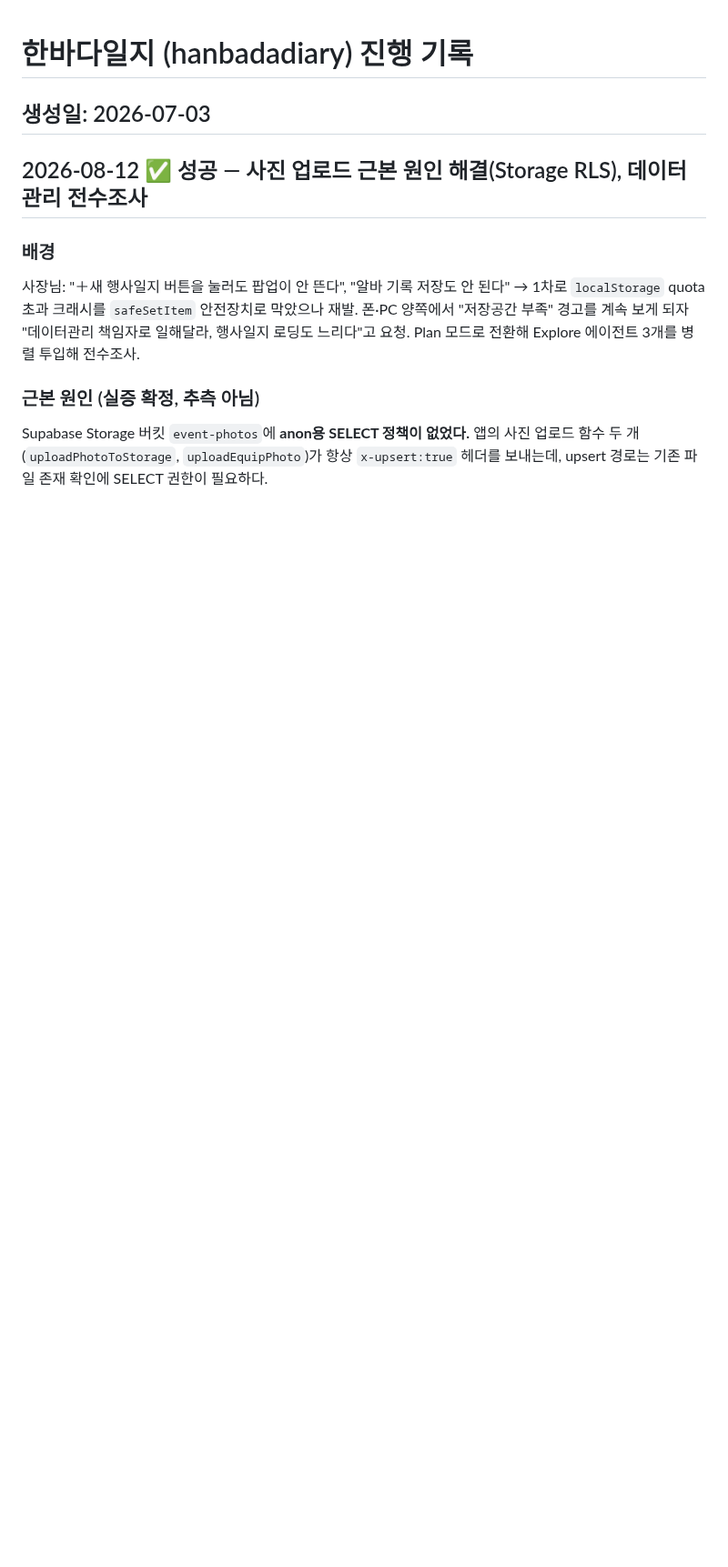
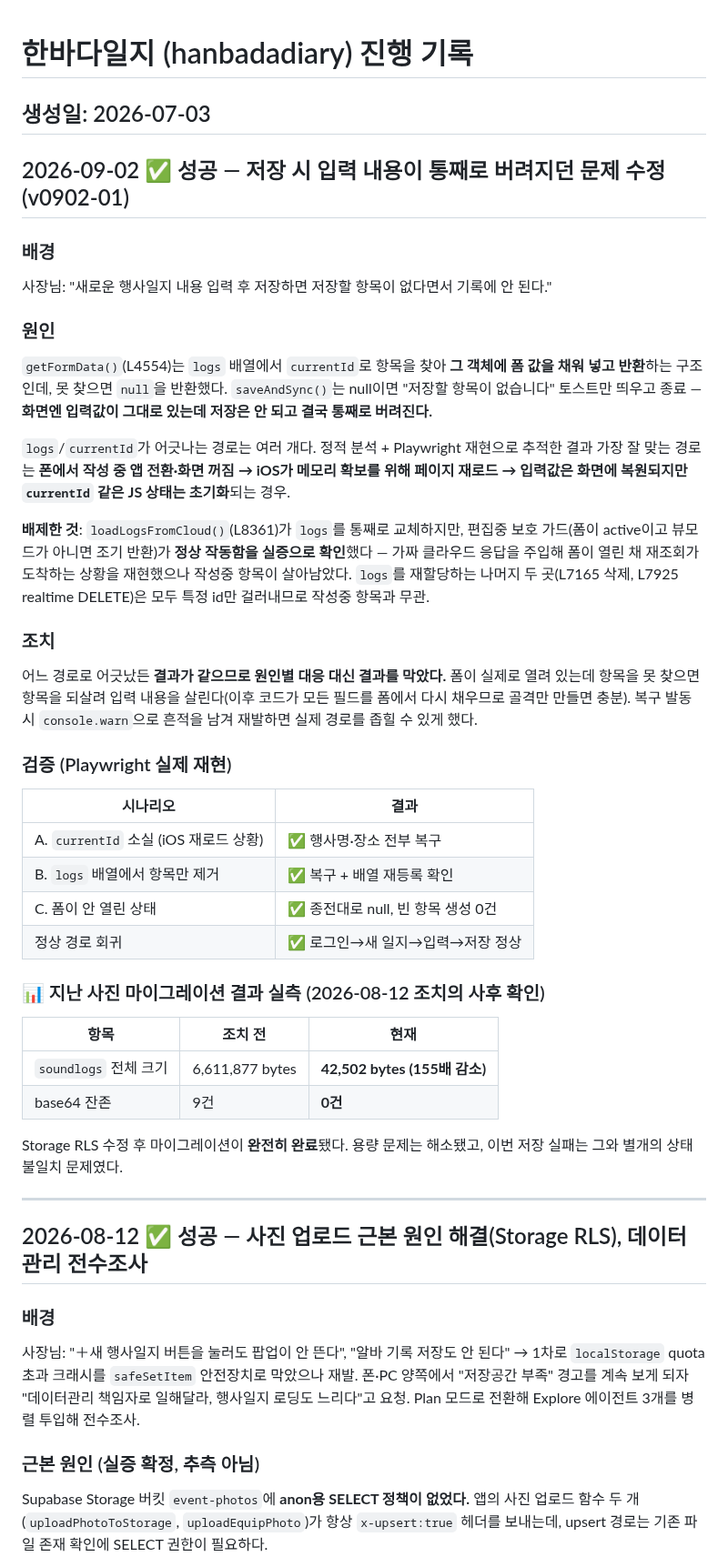
Before and after one commit to yamugyclaude/hanbadadiary, a Markdown page: PROJECT_LOG.md, the part around the change. Shown at 91% size. GitHub-like rendering; blank space fills up the shorter version.

Commit message:
docs: 저장 실패 수정 및 사진 마이그레이션 완료 실측 기록
- PROJECT_LOG: 원인(getFormData null 반환으로 입력 내용 폐기), 배제한 가설
  (loadLogsFromCloud 가드는 실증으로 정상 확인), 조치, 시나리오별 검증 결과 기록
- 2026-08-12 Storage RLS 조치의 사후 실측 추가: soundlogs 6.6MB→42KB, base64 0건
- CHANGELOG 현재 버전 v0812-04→v0902-01 갱신 및 배포 이력 추가

Co-Authored-By: Claude Opus 5 <noreply@anthropic.com>
Claude-Session: https://claude.ai/code/session_019BwVKWrkPEPLQvwKzH8um5

```diff
--- a/PROJECT_LOG.md
+++ b/PROJECT_LOG.md
@@ -1,5 +1,50 @@
 # 한바다일지 (hanbadadiary) 진행 기록
 생성일: 2026-07-03
+---
+
+## 2026-09-02 ✅ 성공 — 저장 시 입력 내용이 통째로 버려지던 문제 수정 (v0902-01)
+### 배경
+사장님: "새로운 행사일지 내용 입력 후 저장하면 저장할 항목이 없다면서 기록에 안 된다."
+
+### 원인
+`getFormData()`(L4554)는 `logs` 배열에서 `currentId`로 항목을 찾아 **그 객체에 폼 값을
+채워 넣고 반환**하는 구조인데, 못 찾으면 `null`을 반환했다. `saveAndSync()`는 null이면
+"저장할 항목이 없습니다" 토스트만 띄우고 종료 — **화면엔 입력값이 그대로 있는데 저장은
+안 되고 결국 통째로 버려진다.**
+
+`logs`/`currentId`가 어긋나는 경로는 여러 개다. 정적 분석 + Playwright 재현으로 추적한
+결과 가장 잘 맞는 경로는 **폰에서 작성 중 앱 전환·화면 꺼짐 → iOS가 메모리 확보를 위해
+페이지 재로드 → 입력값은 화면에 복원되지만 `currentId` 같은 JS 상태는 초기화**되는 경우.
+
+**배제한 것**: `loadLogsFromCloud()`(L8361)가 `logs`를 통째로 교체하지만, 편집중 보호
+가드(폼이 active이고 뷰모드가 아니면 조기 반환)가 **정상 작동함을 실증으로 확인**했다
+— 가짜 클라우드 응답을 주입해 폼이 열린 채 재조회가 도착하는 상황을 재현했으나 작성중
+항목이 살아남았다. `logs`를 재할당하는 나머지 두 곳(L7165 삭제, L7925 realtime DELETE)은
+모두 특정 id만 걸러내므로 작성중 항목과 무관.
+
+### 조치
+어느 경로로 어긋났든 **결과가 같으므로 원인별 대응 대신 결과를 막았다.** 폼이 실제로
+열려 있는데 항목을 못 찾으면 항목을 되살려 입력 내용을 살린다(이후 코드가 모든 필드를
+폼에서 다시 채우므로 골격만 만들면 충분). 복구 발동 시 `console.warn`으로 흔적을 남겨
+재발하면 실제 경로를 좁힐 수 있게 했다.
+
+### 검증 (Playwright 실제 재현)
+| 시나리오 | 결과 |
+|---|---|
+| A. `currentId` 소실 (iOS 재로드 상황) | ✅ 행사명·장소 전부 복구 |
+| B. `logs` 배열에서 항목만 제거 | ✅ 복구 + 배열 재등록 확인 |
+| C. 폼이 안 열린 상태 | ✅ 종전대로 null, 빈 항목 생성 0건 |
+| 정상 경로 회귀 | ✅ 로그인→새 일지→입력→저장 정상 |
+
+### 📊 지난 사진 마이그레이션 결과 실측 (2026-08-12 조치의 사후 확인)
+| 항목 | 조치 전 | 현재 |
+|---|---|---|
+| `soundlogs` 전체 크기 | 6,611,877 bytes | **42,502 bytes (155배 감소)** |
+| base64 잔존 | 9건 | **0건** |
+
+Storage RLS 수정 후 마이그레이션이 **완전히 완료**됐다. 용량 문제는 해소됐고, 이번
+저장 실패는 그와 별개의 상태 불일치 문제였다.
+
 ---
 
 ## 2026-08-12 ✅ 성공 — 사진 업로드 근본 원인 해결(Storage RLS), 데이터관리 전수조사
```
Also changed, not shown: CHANGELOG.md (+3 -2 lines).
